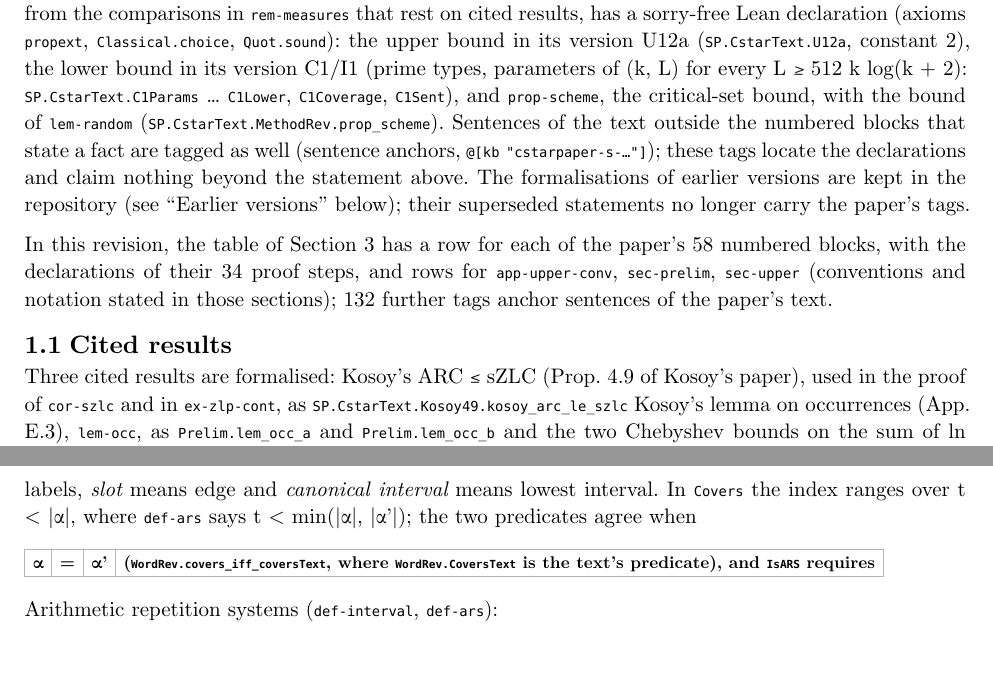
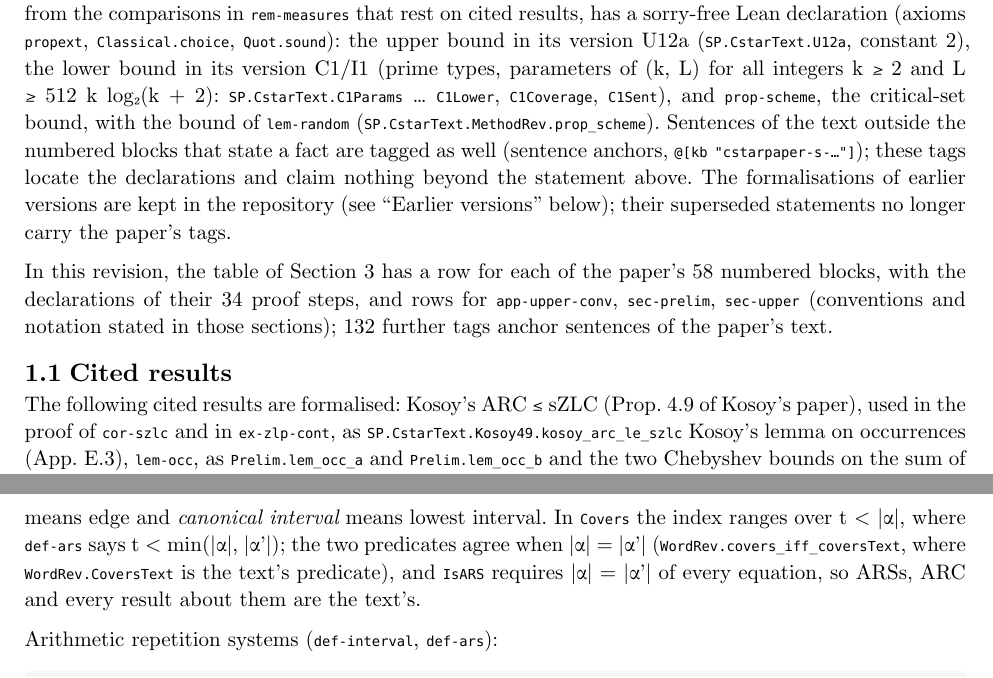
Before and after one commit to matthiasGmayer-research/copying-vs-interleaving-lean, a Typst document (supplement/lean-appendix.typ): two parts of pages 2 and 3 of 16, joined at a grey line, cut so that both start at the same text, the shorter picture padded with empty space. Compiled offline with Typst 0.15.

Commit message:
supplement: regenerated
Co-Authored-By: Claude Opus 5.5 <noreply@anthropic.com>
Claude-Session: https://claude.ai/code/session_016sBgYjASSyaib2bGX7gDTj

```diff
--- a/supplement/lean-appendix.typ
+++ b/supplement/lean-appendix.typ
@@ -80,7 +80,7 @@ statements. The README of the Lean repository gives the declarations of each num
 
 The paper is cited by the *labels* of its blocks (#raw("thm-upper"), #raw("lem-cut"), #raw("st-split-early"), ...), not by their numbers, which change while the paper is revised. The Lean source tags each declaration with the label of the block it formalises (#raw("@[kb \"cstarpaper-<label>\"]")), and each tag records how the formal statement departs from the text.
 
-*Status.* Every numbered definition, statement and proof step of the paper's own development, apart from the comparisons in #raw("rem-measures") that rest on cited results, has a sorry-free Lean declaration (axioms #raw("propext"), #raw("Classical.choice"), #raw("Quot.sound")): the upper bound in its version U12a (#raw("SP.CstarText.U12a"), constant 2), the lower bound in its version C1/I1 (prime types, parameters of (k, L) for every L ≥ 512 k log(k + 2): #raw("SP.CstarText.C1Params") … #raw("C1Lower"), #raw("C1Coverage"), #raw("C1Sent")), and #raw("prop-scheme"), the critical-set bound, with the bound of #raw("lem-random") (#raw("SP.CstarText.MethodRev.prop_scheme")). Sentences of the text outside the numbered blocks that state a fact are tagged as well (sentence anchors, #raw("@[kb \"cstarpaper-s-…\"]")); these tags locate the declarations and claim nothing beyond the statement above. The formalisations of earlier versions are kept in the repository (see "Earlier versions" below); their superseded statements no longer carry the paper's tags.
+*Status.* Every numbered definition, statement and proof step of the paper's own development, apart from the comparisons in #raw("rem-measures") that rest on cited results, has a sorry-free Lean declaration (axioms #raw("propext"), #raw("Classical.choice"), #raw("Quot.sound")): the upper bound in its version U12a (#raw("SP.CstarText.U12a"), constant 2), the lower bound in its version C1/I1 (prime types, parameters of (k, L) for all integers k ≥ 2 and L ≥ 512 k log₂(k + 2): #raw("SP.CstarText.C1Params") … #raw("C1Lower"), #raw("C1Coverage"), #raw("C1Sent")), and #raw("prop-scheme"), the critical-set bound, with the bound of #raw("lem-random") (#raw("SP.CstarText.MethodRev.prop_scheme")). Sentences of the text outside the numbered blocks that state a fact are tagged as well (sentence anchors, #raw("@[kb \"cstarpaper-s-…\"]")); these tags locate the declarations and claim nothing beyond the statement above. The formalisations of earlier versions are kept in the repository (see "Earlier versions" below); their superseded statements no longer carry the paper's tags.
 
 In this revision, the table of @sec-map has a row for each of the paper's 58 numbered blocks, with the
 declarations of their 34 proof steps, and rows for #raw("app-upper-conv"), #raw("sec-prelim"), #raw("sec-upper") (conventions and
@@ -88,9 +88,8 @@ notation stated in those sections); 132 further tags anchor sentences of the pap
 
 == Cited results
 
-Three cited results are formalised: Kosoy's ARC ≤ sZLC (Prop. 4.9 of Kosoy's paper), used in the proof of #raw("cor-szlc") and in #raw("ex-zlp-cont"), as #raw("SP.CstarText.Kosoy49.kosoy_arc_le_szlc"); Kosoy's lemma on occurrences (App. E.3), #raw("lem-occ"), as #raw("Prelim.lem_occ_a") and #raw("Prelim.lem_occ_b"); and the two Chebyshev bounds on the sum of ln p over primes used in #raw("lem-params"), which are in Mathlib (#raw("Chebyshev.theta_le_log4_mul_x"), #raw("Chebyshev.theta_ge")). Kosoy's ARC ≤ LZC (Prop. 4.3), Rytter's bound (Thm. 1) and the polylogarithmic comparisons of measures cited in the introduction, used in #raw("rem-measures"), are cited and not formalised; where a sentence of the paper derives something from one of them, the Lean takes the cited result as a hypothesis. Kosoy's Prop. 4.7, Lemma E.2 and Thm. 4.11 appear only in comparisons and in the consequences for prediction in the introduction, and are not formalised.
+The following cited results are formalised: Kosoy's ARC ≤ sZLC (Prop. 4.9 of Kosoy's paper), used in the proof of #raw("cor-szlc") and in #raw("ex-zlp-cont"), as #raw("SP.CstarText.Kosoy49.kosoy_arc_le_szlc"); Kosoy's lemma on occurrences (App. E.3), #raw("lem-occ"), as #raw("Prelim.lem_occ_a") and #raw("Prelim.lem_occ_b"); and the two Chebyshev bounds on the sum of ln p over primes used in #raw("lem-params"), which are in Mathlib (#raw("Chebyshev.theta_le_log4_mul_x"), #raw("Chebyshev.theta_ge")). Kosoy's ARC ≤ LZC (Prop. 4.3), Rytter's bound (Thm. 1) and the polylogarithmic comparisons of measures cited in the introduction, used in #raw("rem-measures"), are cited and not formalised; where a sentence of the paper derives something from one of them, the Lean takes the cited result as a hypothesis. Kosoy's Prop. 4.7, Lemma E.2 and Thm. 4.11 appear only in comparisons and in the consequences for prediction in the introduction, and are not formalised.
 
 
 = The main statements in Lean <sec-main>
 
-The following declarations are copied from this revision of the repository, without their documentation comments, their tags and their proofs (#raw("python3 tools/listings.py") extracts them; #raw("--check README.md") compares). The comments that name a namespace are ours; the definitions are in the namespace #raw("SP") unless such a comment says otherwise. The module #raw("SP.CstarText.Prelim") names the definitions of the paper's preliminaries (#raw("sec-prelim")) by abbreviations of them. The formal statements depart from the text as follows: words are lists, #raw("x <+: y") says that #raw("x") is a prefix of #raw("y"), a vertex set is any type required to be finite, and the alphabet is any type with an element, finite in #raw("cor_cstar_text"). Some names keep earlier terms: an #raw("ArithInterval") is an arithmetic progression (#raw("def-interval")), a #raw("SlotGraph") is the map δ whose pairs (q, j) are the edges of a program, and #raw("SlotGraph.Edge q q'") says that some edge of #raw("q") leads to #raw("q'"). In Lean names and part labels, _slot_ means edge and _canonical interval_ means lowest interval. In #raw("Covers") the index ranges over t \< |α|, where #raw("def-ars") says t \< min(|α|, |α'|); the two predicates agree when
```
Also changed, not shown: supplement/lean-appendix.typ (7 more changed lines).
